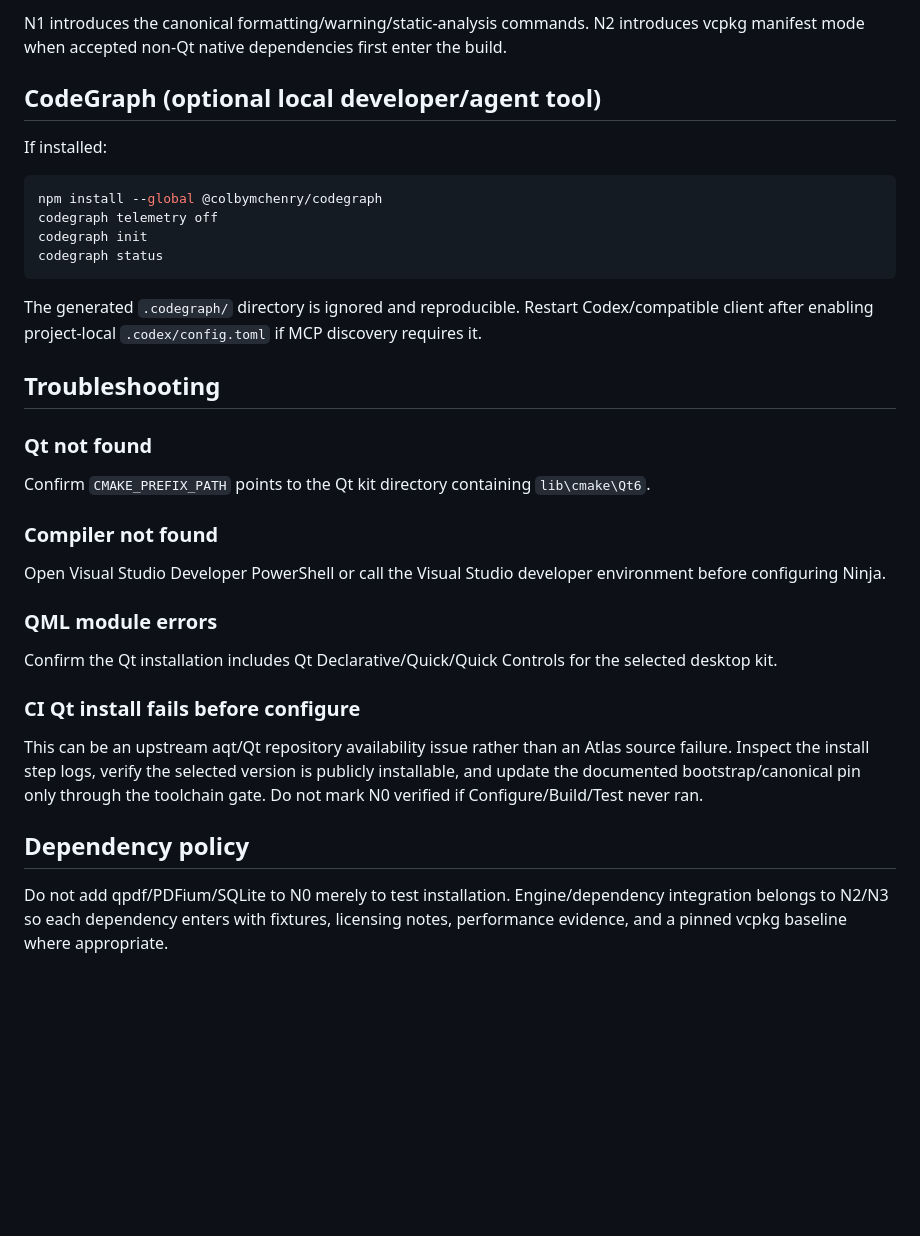
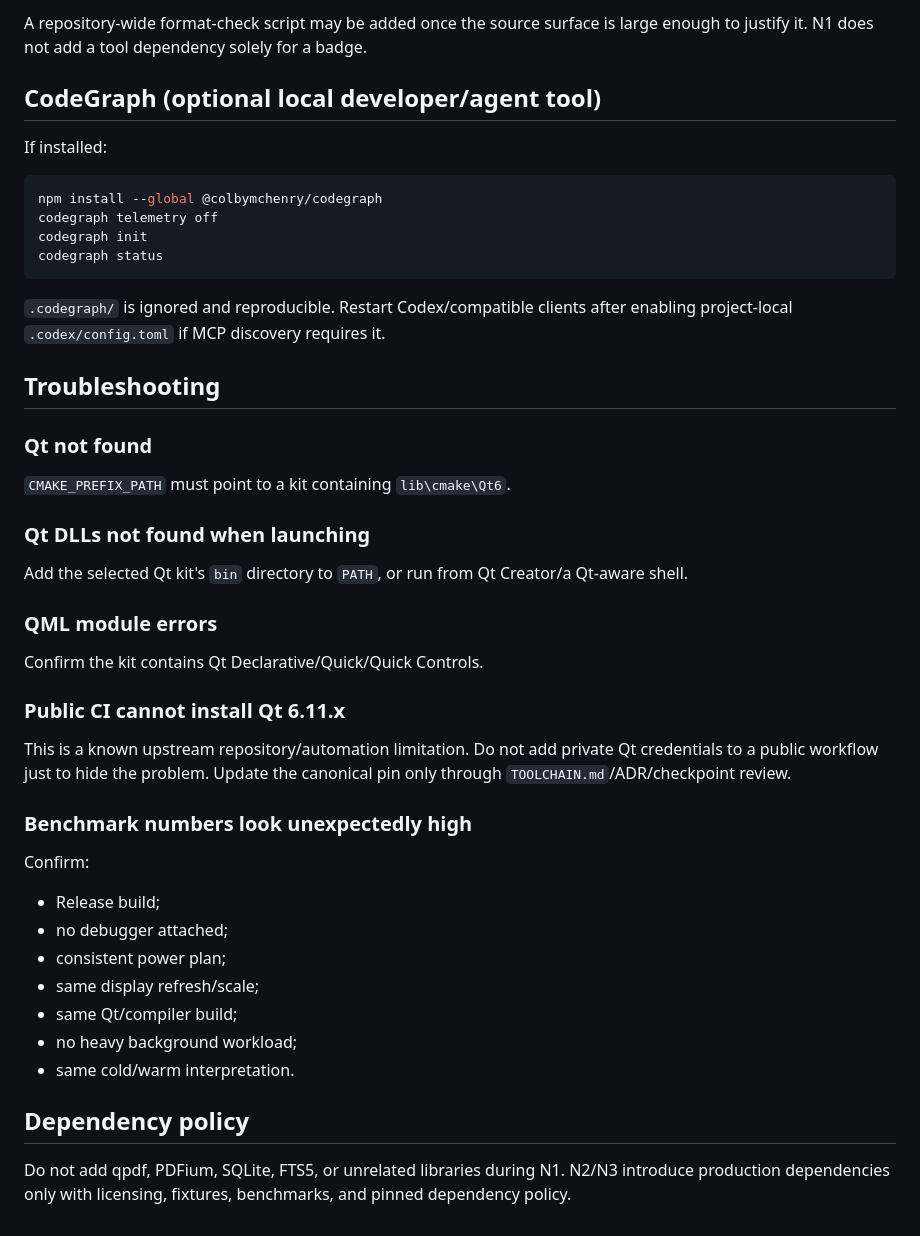
Before and after one commit to AbubakarYasir/Atlas-Reader, a Markdown page: docs/BUILDING.md, the part around one of its changes. GitHub-like rendering; blank space fills up the shorter version.

````diff
--- a/docs/BUILDING.md
+++ b/docs/BUILDING.md
@@ -96,6 +167,6 @@ clang-format -i src\app\main.cpp src\core\document\DocumentCapabilities.h src\co
 ```
 
-N1 introduces the canonical formatting/warning/static-analysis commands. N2 introduces vcpkg manifest mode when accepted non-Qt native dependencies first enter the build.
+A repository-wide format-check script may be added once the source surface is large enough to justify it. N1 does not add a tool dependency solely for a badge.
 
 ## CodeGraph (optional local developer/agent tool)
 
@@ -108,26 +179,38 @@ codegraph init
 codegraph status
 ```
 
-The generated `.codegraph/` directory is ignored and reproducible. Restart Codex/compatible client after enabling project-local `.codex/config.toml` if MCP discovery requires it.
+`.codegraph/` is ignored and reproducible. Restart Codex/compatible clients after enabling project-local `.codex/config.toml` if MCP discovery requires it.
 
 ## Troubleshooting
 
 ### Qt not found
 
-Confirm `CMAKE_PREFIX_PATH` points to the Qt kit directory containing `lib\cmake\Qt6`.
+`CMAKE_PREFIX_PATH` must point to a kit containing `lib\cmake\Qt6`.
 
-### Compiler not found
+### Qt DLLs not found when launching
 
-Open Visual Studio Developer PowerShell or call the Visual Studio developer environment before configuring Ninja.
+Add the selected Qt kit's `bin` directory to `PATH`, or run from Qt Creator/a Qt-aware shell.
 
 ### QML module errors
 
-Confirm the Qt installation includes Qt Declarative/Quick/Quick Controls for the selected desktop kit.
+Confirm the kit contains Qt Declarative/Quick/Quick Controls.
 
-### CI Qt install fails before configure
+### Public CI cannot install Qt 6.11.x
 
-This can be an upstream aqt/Qt repository availability issue rather than an Atlas source failure. Inspect the install step logs, verify the selected version is publicly installable, and update the documented bootstrap/canonical pin only through the toolchain gate. Do not mark N0 verified if Configure/Build/Test never ran.
+This is a known upstream repository/automation limitation. Do not add private Qt credentials to a public workflow just to hide the problem. Update the canonical pin only through `TOOLCHAIN.md`/ADR/checkpoint review.
+
+### Benchmark numbers look unexpectedly high
+
+Confirm:
+
+- Release build;
+- no debugger attached;
+- consistent power plan;
+- same display refresh/scale;
+- same Qt/compiler build;
+- no heavy background workload;
+- same cold/warm interpretation.
 
 ## Dependency policy
 
-Do not add qpdf/PDFium/SQLite to N0 merely to test installation. Engine/dependency integration belongs to N2/N3 so each dependency enters with fixtures, licensing notes, performance evidence, and a pinned vcpkg baseline where appropriate.
+Do not add qpdf, PDFium, SQLite, FTS5, or unrelated libraries during N1. N2/N3 introduce production dependencies only with licensing, fixtures, benchmarks, and pinned dependency policy.
````
Also changed, not shown: other parts of docs/BUILDING.md (+117 -46 lines).
